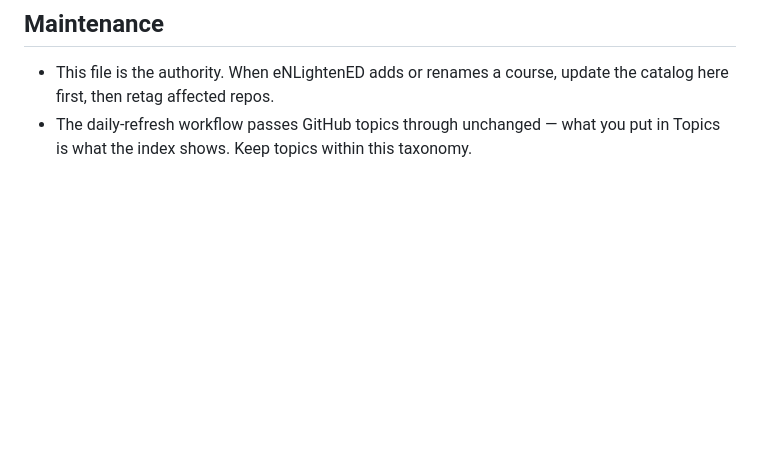
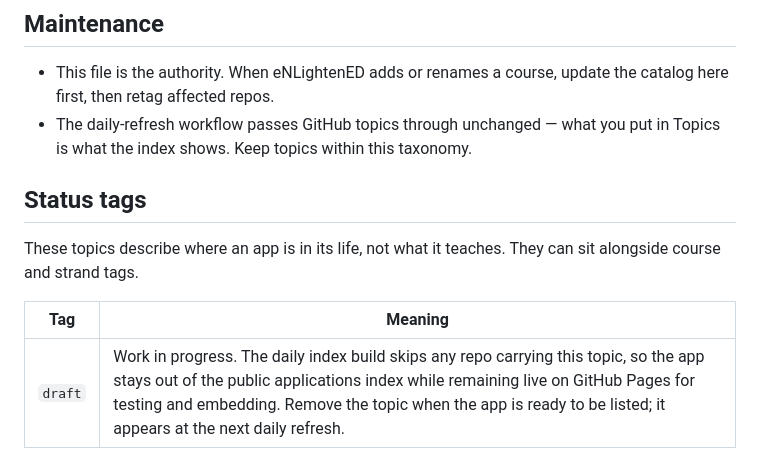
Before and after one commit to CDLI-NLSchools/applications-index, a Markdown page: TAGGING.md, the part around the change. Drawn GitHub-style; blank space fills up the shorter version.

Commit message:
Document the draft status topic

```diff
--- a/TAGGING.md
+++ b/TAGGING.md
@@ -281,3 +281,11 @@ rare — prefer curriculum tags.
   the catalog here first, then retag affected repos.
 - The daily-refresh workflow passes GitHub topics through unchanged — what you
   put in Topics is what the index shows. Keep topics within this taxonomy.
+
+## Status tags
+
+These topics describe where an app is in its life, not what it teaches. They can sit alongside course and strand tags.
+
+| Tag | Meaning |
+|---|---|
+| `draft` | Work in progress. The daily index build skips any repo carrying this topic, so the app stays out of the public applications index while remaining live on GitHub Pages for testing and embedding. Remove the topic when the app is ready to be listed; it appears at the next daily refresh. |
```
